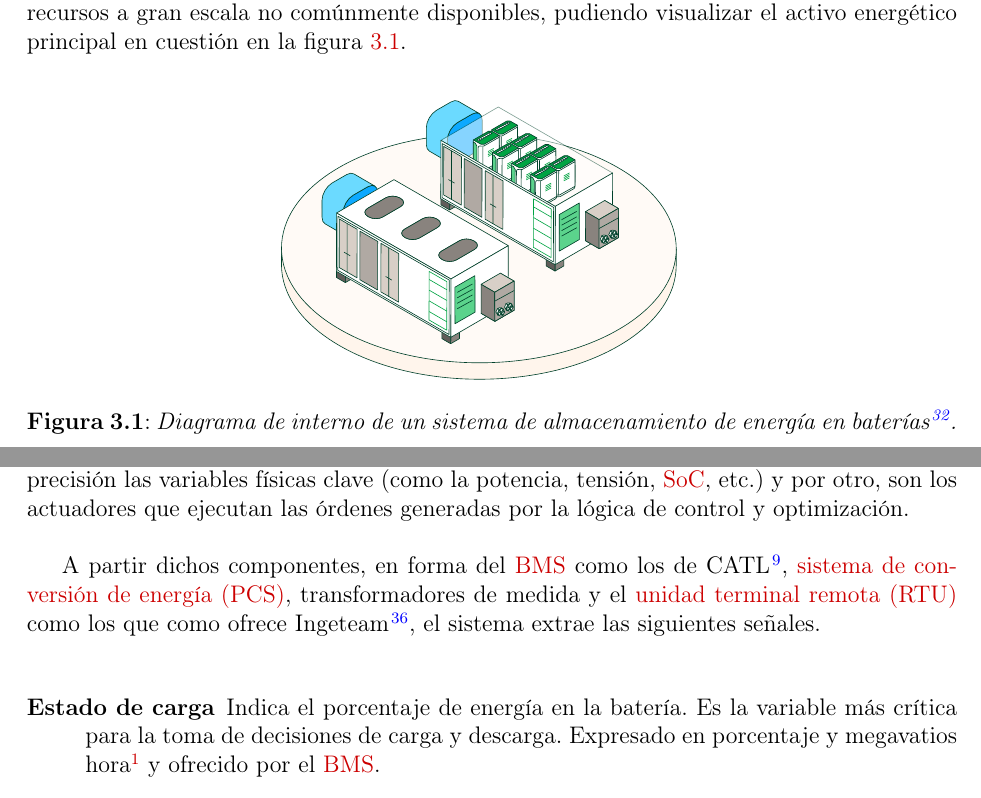
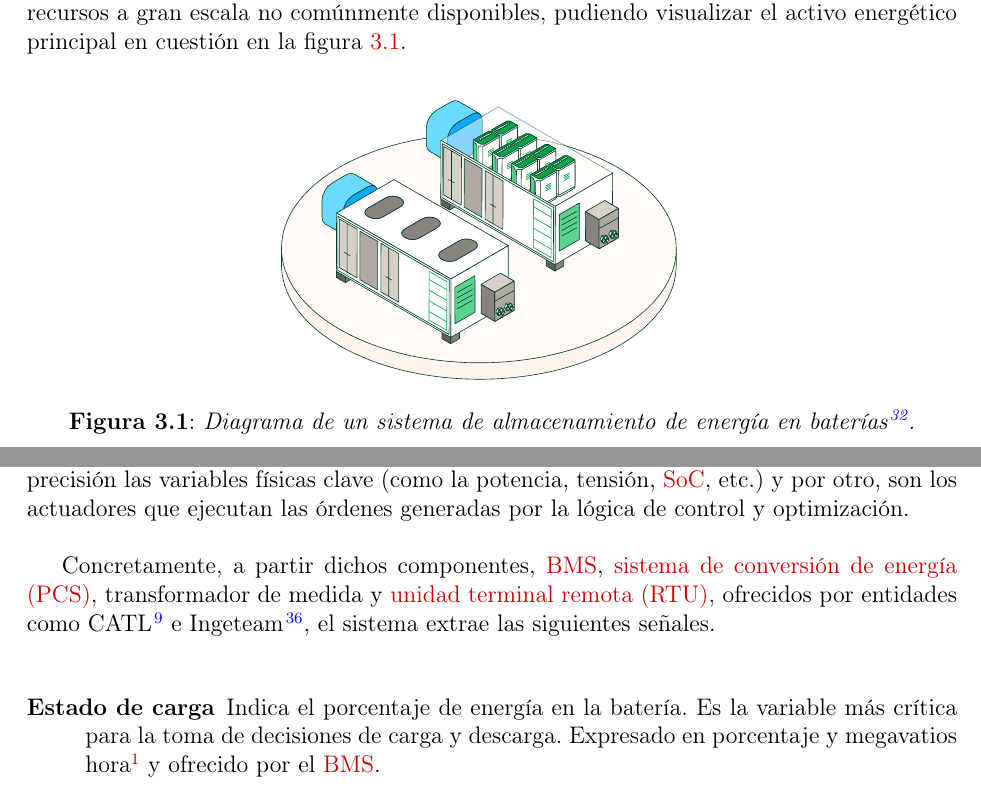
Before and after one commit to josugoar/optibat, a LaTeX document (principal.tex, which reads chapter3.tex): two parts of pages 27 and 33 of 88, joined at a grey line, cut so that both start at the same text. Compiled offline with pdfLaTeX.

Commit message:
Fix typos

```diff
--- a/chapter3.tex
+++ b/chapter3.tex
@@ -10,7 +10,7 @@ Como es entendible, el desarrollo ha hecho uso de la infraestructura operacional
 \begin{figure}
   \centering
   \includesvg[width=0.5\linewidth]{figures/diagrama-bess.svg}
-  \caption{Diagrama de interno de un sistema de almacenamiento de energía en baterías~\cite{iberdrola2024bess}.}
+  \caption{Diagrama de un sistema de almacenamiento de energía en baterías~\cite{iberdrola2024bess}.}
   \label{fig:diagrama-bess}
 \end{figure}
 
@@ -140,7 +140,7 @@ La hibridación, incluso en sus formas más restrictivas, ofrece ventajas compar
 
 La instrumentación de campo constituye el conjunto de dispositivos físicos que actúan como la interfaz directa entre los flujos energéticos. Por un lado, se encargan de medir con precisión las variables físicas clave (como la potencia, tensión, \gls{soc}, etc.) y por otro, son los actuadores que ejecutan las órdenes generadas por la lógica de control y optimización.
 
-A partir dichos componentes, en forma del \gls{bms} como los de CATL~\cite{catl2023catl}, \gls{pcs}, transformadores de medida y el \gls{rtu} como los que como ofrece Ingeteam~\cite{ingeteam2025ingeteam}, el sistema extrae las siguientes señales.
+Concretamente, a partir dichos componentes, \gls{bms}, \gls{pcs}, transformador de medida y \gls{rtu}, ofrecidos por entidades como CATL~\cite{catl2023catl} e Ingeteam~\cite{ingeteam2025ingeteam}, el sistema extrae las siguientes señales.
 
 \begin{description}
 
```
Also changed, not shown: chapter1.tex (+1 -1 lines).
